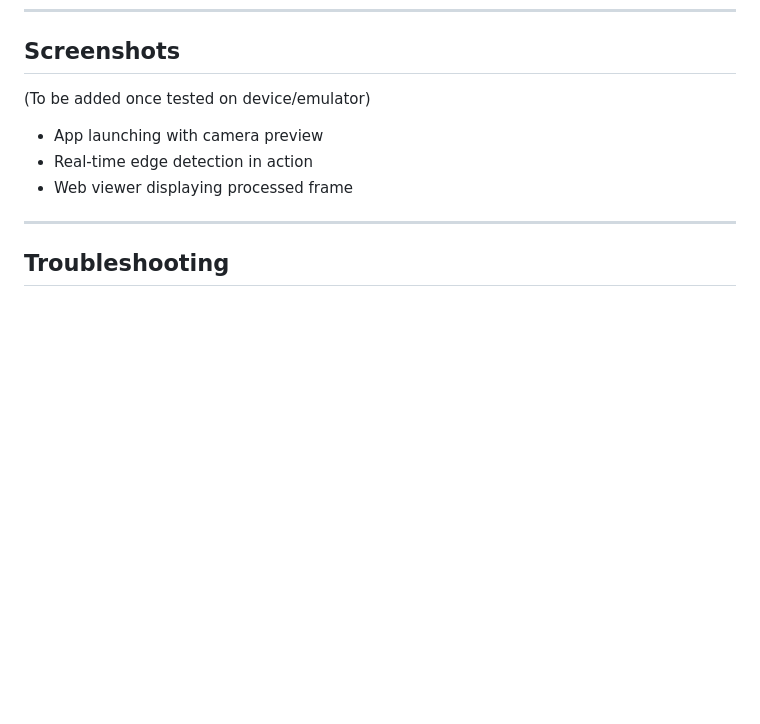
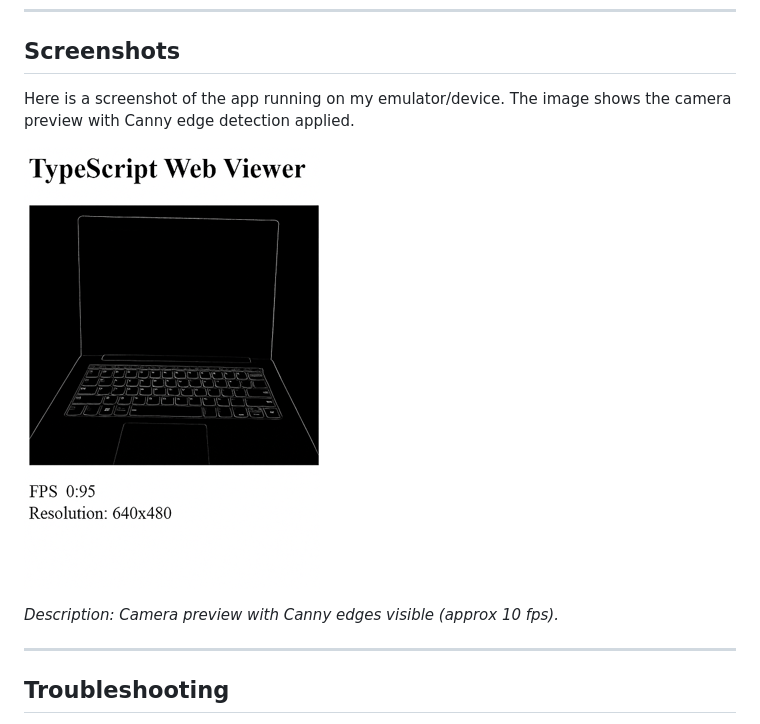
Before and after one commit to Shruti200330/flam-assignment, a Markdown page: README.md, the part around the change. GitHub-like rendering; pictures changed too: docs/screenshots/img1.png (added); blank space fills up the shorter version.

Commit message:
docs: add screenshot and display in README

```diff
--- a/README.md
+++ b/README.md
@@ -157,11 +157,11 @@ Each commit represents working code, not a single final upload.
 
 ## Screenshots
 
-(To be added once tested on device/emulator)
+Here is a screenshot of the app running on my emulator/device. The image shows the camera preview with Canny edge detection applied.
 
-- App launching with camera preview
-- Real-time edge detection in action
-- Web viewer displaying processed frame
+![App - Edge detection](docs/screenshots/img1.png)
+
+_Description: Camera preview with Canny edges visible (approx 10 fps)._
 
 ---
 
```
